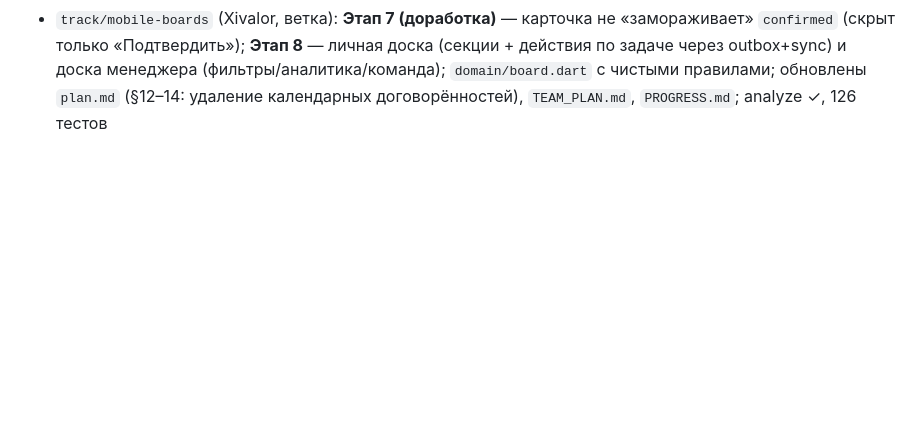
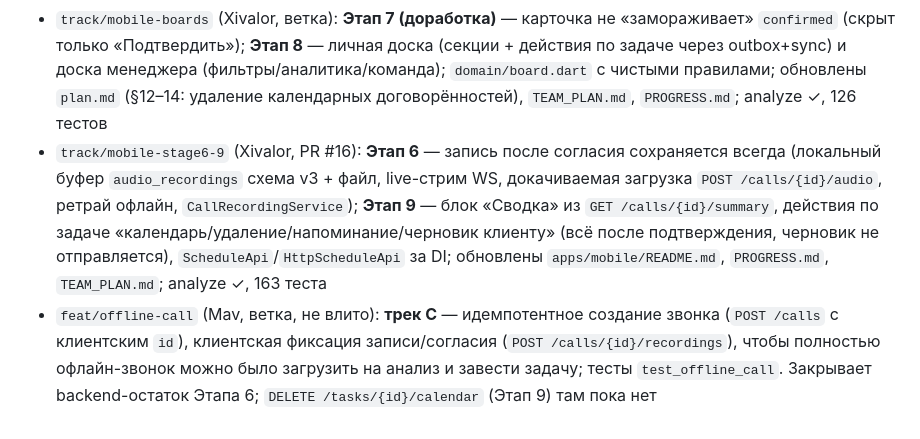
Before and after one commit to SofiyaPovargo/MTS_Hackathon, a Markdown page: PROGRESS.md, the part around the change. Drawn GitHub-style; blank space fills up the shorter version.

Commit message:
docs: ветки track/mobile-stage6-9 (PR #16) и feat/offline-call (Mav, трек C)

```diff
--- a/PROGRESS.md
+++ b/PROGRESS.md
@@ -301,3 +301,5 @@ flutter test               # 106 тестов (Dart-уровень, без Docke
 - `#11` — **Этап 7 (mobile, Dart)**: live-карточка по WS (`WebSocketCallEvents`, `AgreementApi`, контракт v1), транскрипт + карточки договорённостей, confirm/reject/edit, ручной ввод без согласия, задача из `confirmed`; analyze ✓, 106 тестов
 - `#12` — **Трек C (Mav)**: докачиваемая загрузка аудио (`Content-Range`/`offset`), правка/отклонение подтверждённой договорённости, Exolve `crr`, шифрование + redaction, retention/удаление, деплой-подготовка
 - `track/mobile-boards` (Xivalor, ветка): **Этап 7 (доработка)** — карточка не «замораживает» `confirmed` (скрыт только «Подтвердить»); **Этап 8** — личная доска (секции + действия по задаче через outbox+sync) и доска менеджера (фильтры/аналитика/команда); `domain/board.dart` с чистыми правилами; обновлены `plan.md` (§12–14: удаление календарных договорённостей), `TEAM_PLAN.md`, `PROGRESS.md`; analyze ✓, 126 тестов
+- `track/mobile-stage6-9` (Xivalor, PR #16): **Этап 6** — запись после согласия сохраняется всегда (локальный буфер `audio_recordings` схема v3 + файл, live-стрим WS, докачиваемая загрузка `POST /calls/{id}/audio`, ретрай офлайн, `CallRecordingService`); **Этап 9** — блок «Сводка» из `GET /calls/{id}/summary`, действия по задаче «календарь/удаление/напоминание/черновик клиенту» (всё после подтверждения, черновик не отправляется), `ScheduleApi`/`HttpScheduleApi` за DI; обновлены `apps/mobile/README.md`, `PROGRESS.md`, `TEAM_PLAN.md`; analyze ✓, 163 теста
+- `feat/offline-call` (Mav, ветка, не влито): **трек C** — идемпотентное создание звонка (`POST /calls` с клиентским `id`), клиентская фиксация записи/согласия (`POST /calls/{id}/recordings`), чтобы полностью офлайн-звонок можно было загрузить на анализ и завести задачу; тесты `test_offline_call`. Закрывает backend-остаток Этапа 6; `DELETE /tasks/{id}/calendar` (Этап 9) там пока нет
```
